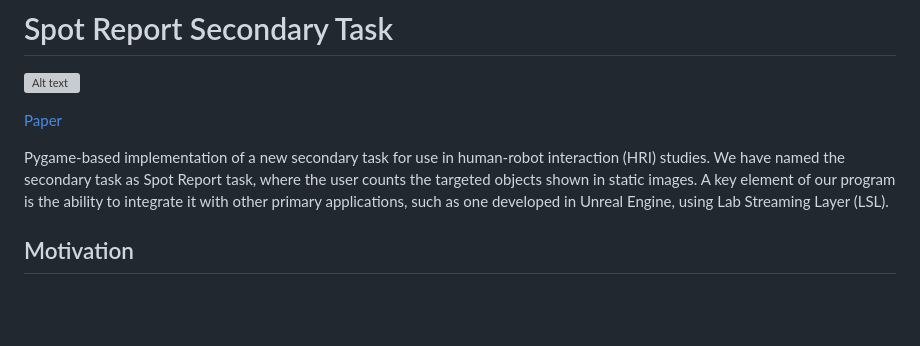
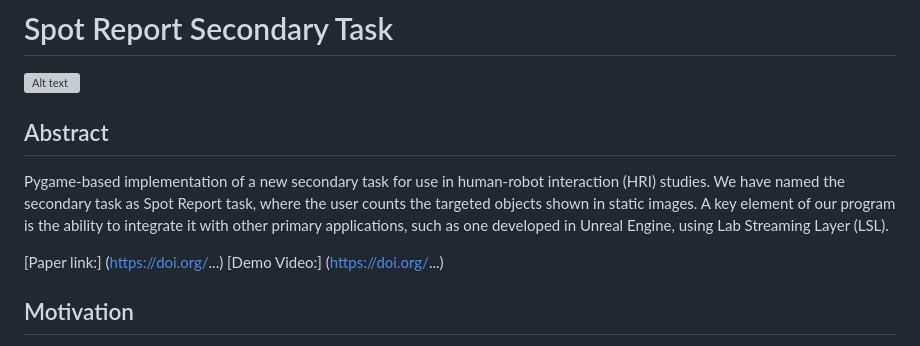
Before and after one commit to UMich-MAVRIC/SpotReport, a Markdown page: README.md, the part around the change. GitHub-like rendering; blank space fills up the shorter version; grey boxes are pictures that could not be loaded.

```diff
--- a/README.md
+++ b/README.md
@@ -3,9 +3,11 @@
 ![Alt text](paper/figures/spotreport_git.png)
 
 
-[Paper](https://doi.org/...)
+## Abstract
+Pygame-based implementation of a new secondary task for use in human-robot interaction (HRI) studies. We have named the secondary task as Spot Report task, where the user counts the targeted objects shown in static images. A key element of our program is the ability to integrate it with other primary applications, such as one developed in Unreal Engine, using Lab Streaming Layer (LSL).
 
-Pygame-based implementation of a new secondary task for use in human-robot interaction (HRI) studies. We have named the secondary task as Spot Report task, where the user counts the targeted objects shown in static images. A key element of our program is the ability to integrate it with other primary applications, such as one developed in Unreal Engine, using Lab Streaming Layer (LSL).
+[Paper link:] (https://doi.org/...)
+[Demo Video:] (https://doi.org/...)
 
 ## Motivation
 The development of the program was motivated by the fact that to the best of our knowledge, there were no suitable secondary tasks available for HRI studies in the military domain. In addition, it is challenging to integrate a standalone secondary task with game development engines such as Unreal Engine or Unity. By leveraging the expertise of military experts and LSL, the Spot Report addresses both of these gaps. Additionally, as the program developed here is standalone, it can quite easily be adapted for other domains by either changing the images and labels used for the Spot Report task or by adapting the game behavior for the particular domain.
```
